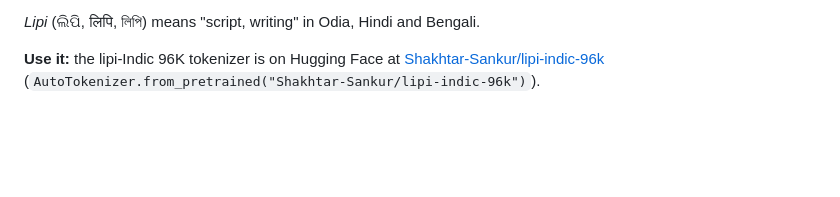
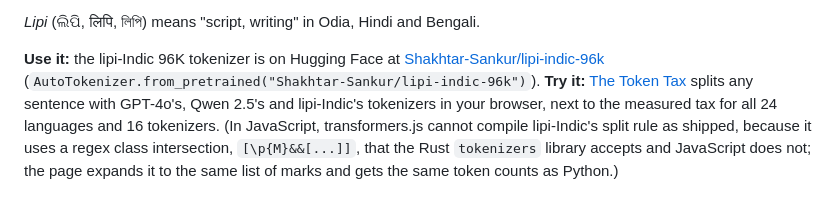
Before and after one commit to Shakhtar-Sankur/lipi, a Markdown page: README.md, the part around the change. Drawn GitHub-style; blank space fills up the shorter version.

Commit message:
README: link The Token Tax page; note that transformers.js cannot compile the split rule as shipped

```diff
--- a/README.md
+++ b/README.md
@@ -14,6 +14,12 @@ Gemini's (below).
 **Use it:** the lipi-Indic 96K tokenizer is on Hugging Face at
 [Shakhtar-Sankur/lipi-indic-96k](https://huggingface.co/Shakhtar-Sankur/lipi-indic-96k)
 (`AutoTokenizer.from_pretrained("Shakhtar-Sankur/lipi-indic-96k")`).
+**Try it:** [The Token Tax](https://shakhtar-sankur.github.io/token-tax/) splits any sentence with
+GPT-4o's, Qwen 2.5's and lipi-Indic's tokenizers in your browser, next to the measured tax for
+all 24 languages and 16 tokenizers. (In JavaScript, transformers.js cannot compile lipi-Indic's
+split rule as shipped, because it uses a regex class intersection, `[\p{M}&&[...]]`, that the Rust
+`tokenizers` library accepts and JavaScript does not; the page expands it to the same list of
+marks and gets the same token counts as Python.)
 
 ![One Odia sentence as five tokenizers split it](results/m0/sentence.png)
 
```
